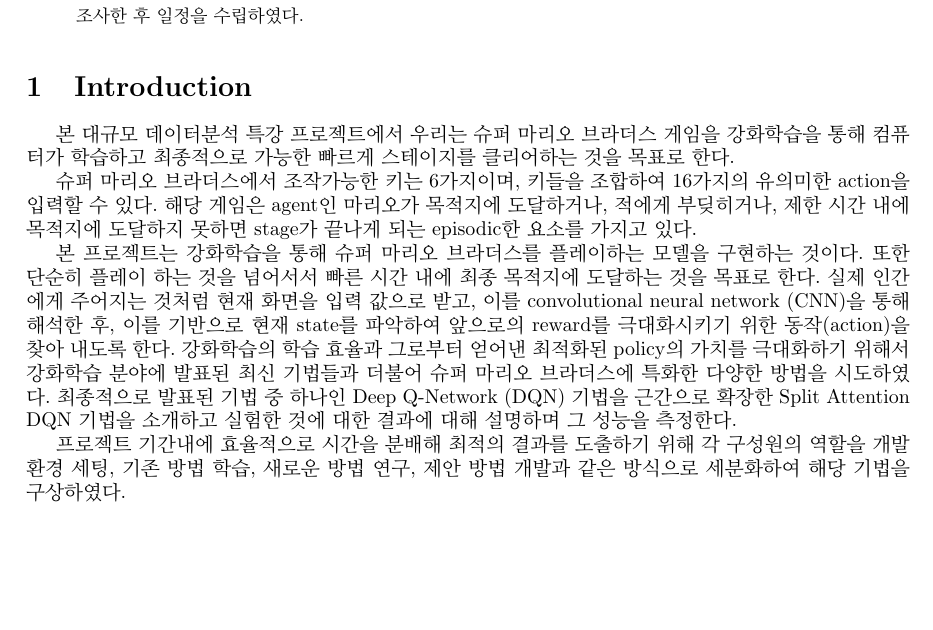
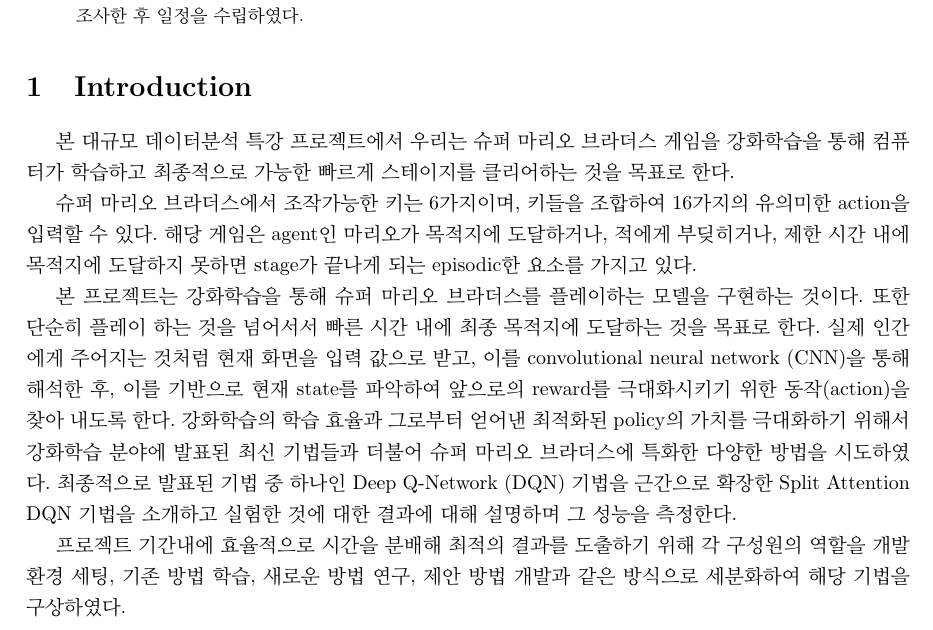
Before and after one commit to darkgs/RL_Proposal, a LaTeX paper (Report/paper.tex): part of page 1 of 16 before the commit and part of page 1 of 19 after it, cut so that both start at the same text, the shorter picture padded with empty space. Compiled offline with pdfLaTeX.

Commit message:
incease line spacing

```diff
--- a/Report/paper.tex
+++ b/Report/paper.tex
@@ -31,6 +31,8 @@
 \usepackage[bottom]{footmisc}
 \usepackage{balance}
 \xspaceaddexceptions{]\}}
+
+\renewcommand{\baselinestretch}{1.3}
 
 % Definitions
 \input{./dfn}
```
